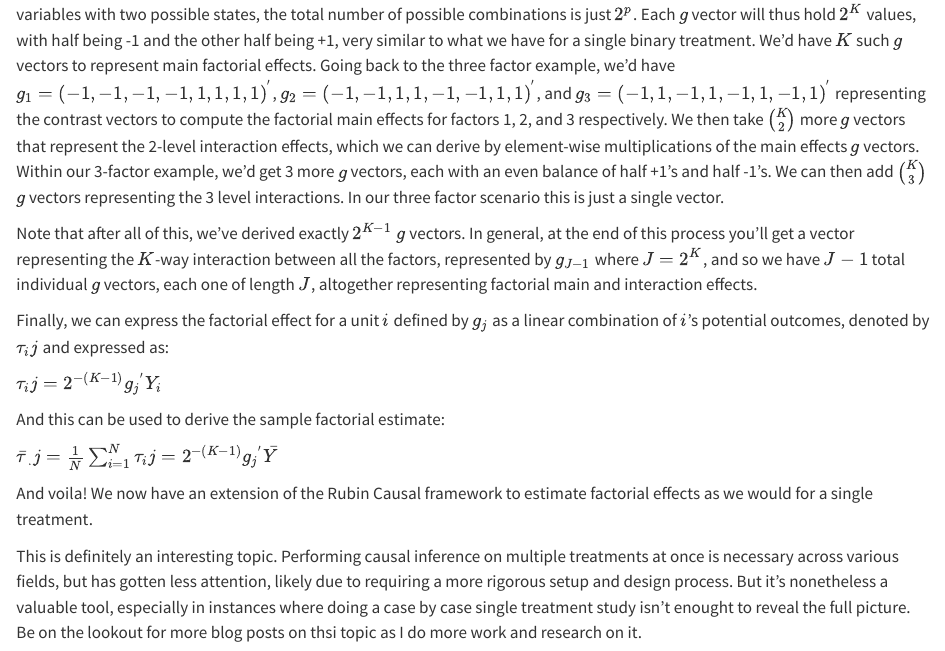
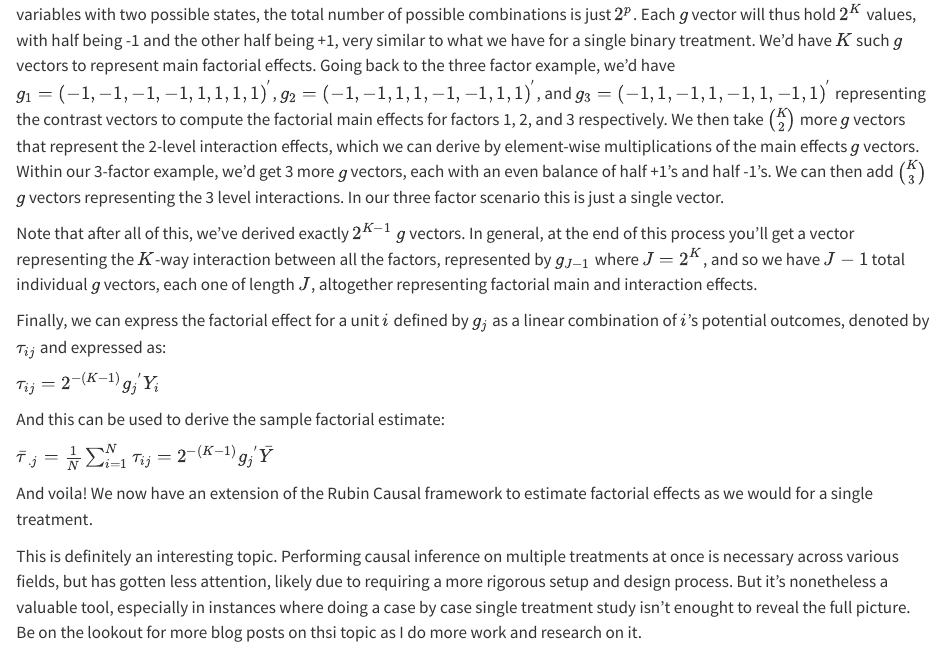
Before and after one commit to jjhuang4/jjhuang4.github.io, a Quarto document (posts/2025-2-27/index.qmd): the page in a window 1100 px wide, from 1660 px down. Rendered offline with R 4.5, knitr and Pandoc in place of Quarto, with nearby package versions.

Commit message:
fixed more typos

```diff
--- a/posts/2025-2-27/index.qmd
+++ b/posts/2025-2-27/index.qmd
@@ -41,13 +41,13 @@ The $g$ vector simply extends this exercise: Recall that under Dasgupta's design
 
 Note that after all of this, we've derived exactly $2^{K-1}$ $g$ vectors. In general, at the end of this process you'll get a vector representing the $K$-way interaction between all the factors, represented by $g_{J-1}$ where $J=2^{K}$, and so we have $J-1$ total individual $g$ vectors, each one of length $J$, altogether representing factorial main and interaction effects.
 
-Finally, we can express the factorial effect for a unit $i$ defined by $g_j$ as a linear combination of $i$'s potential outcomes, denoted by $\tau_ij$ and expressed as:
+Finally, we can express the factorial effect for a unit $i$ defined by $g_j$ as a linear combination of $i$'s potential outcomes, denoted by $\tau_{ij}$ and expressed as:
 
-$\tau_ij = 2^{-(K-1)} {g_j}^{'} Y_i$
+$\tau_{ij} = 2^{-(K-1)} {g_j}^{'} Y_i$
 
 And this can be used to derive the sample factorial estimate:
 
-$\bar\tau_.j = \frac{1}{N}\sum_{i=1}^{N}\tau_ij = 2^{-(K-1)} {g_j}^{'} \bar Y$
+$\bar\tau_{.j} = \frac{1}{N}\sum_{i=1}^{N}\tau_{ij} = 2^{-(K-1)} {g_j}^{'} \bar Y$
 
 And voila! We now have an extension of the Rubin Causal framework to estimate factorial effects as we would for a single treatment.
 
```
